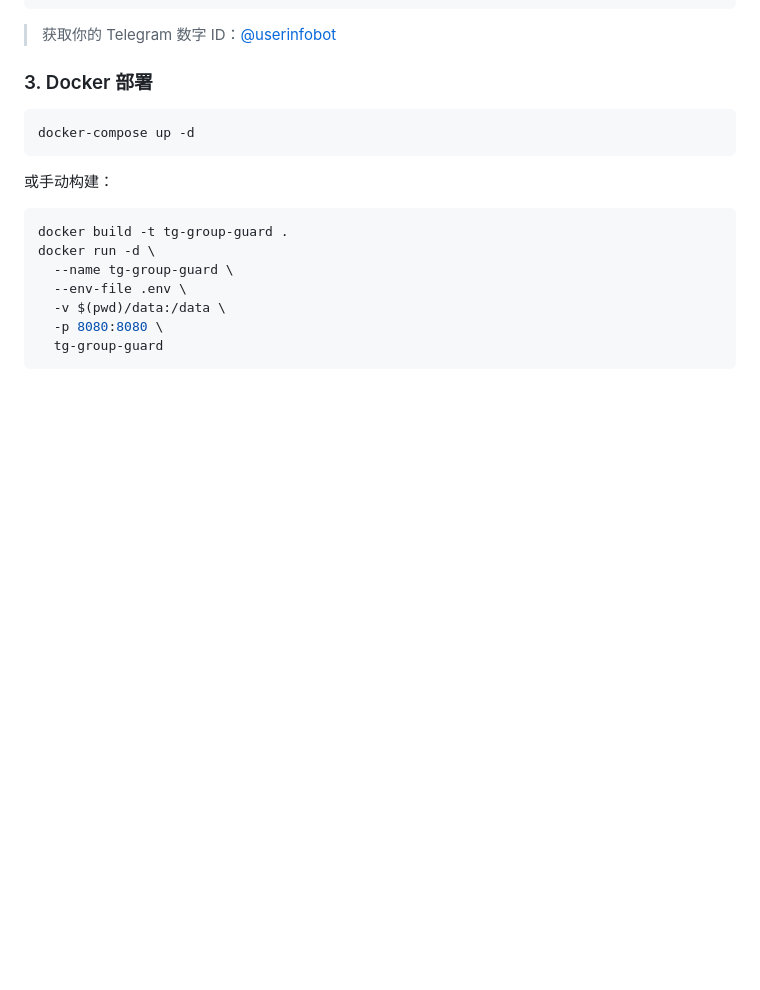
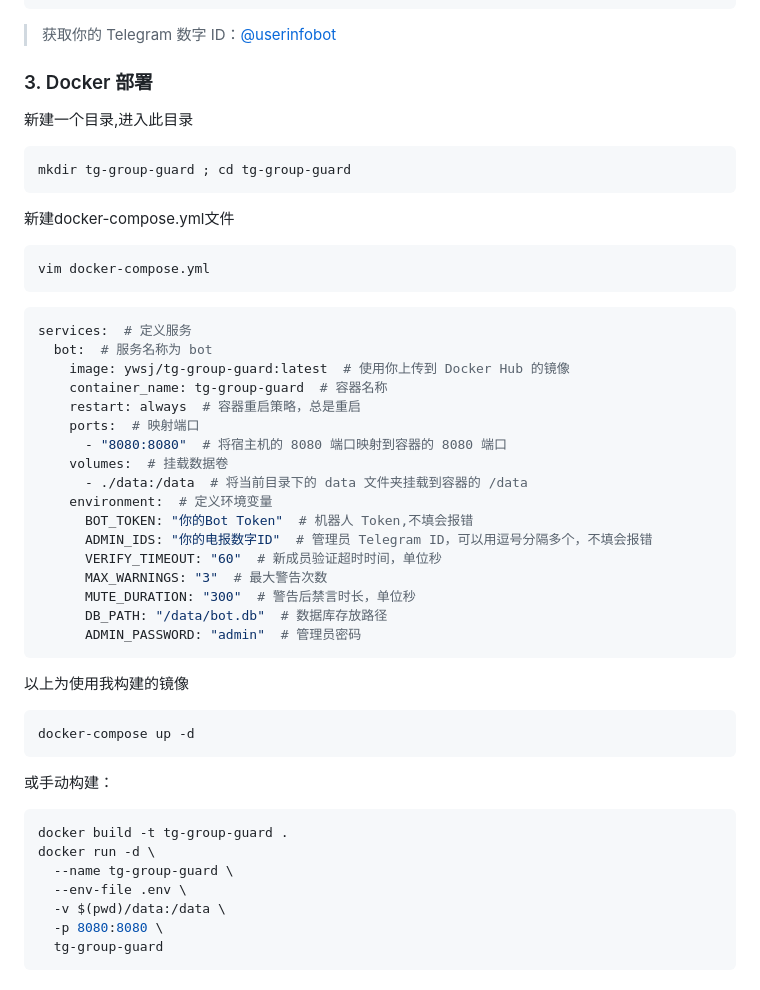
Before and after one commit to yyzq-cf/tg-group-guard, a Markdown page: README.md, the part around the change. Rendered like a GitHub page; blank space fills up the shorter version.

````diff
--- a/README.md
+++ b/README.md
@@ -39,6 +39,35 @@ ADMIN_PASSWORD=你的管理密码
 > 获取你的 Telegram 数字 ID：[@userinfobot](https://t.me/userinfobot)
 
 ### 3. Docker 部署
+新建一个目录,进入此目录
+```bash
+mkdir tg-group-guard ; cd tg-group-guard
+```
+新建docker-compose.yml文件
+```
+vim docker-compose.yml
+```
+```bash
+services:  # 定义服务
+  bot:  # 服务名称为 bot
+    image: ywsj/tg-group-guard:latest  # 使用你上传到 Docker Hub 的镜像
+    container_name: tg-group-guard  # 容器名称
+    restart: always  # 容器重启策略，总是重启
+    ports:  # 映射端口
+      - "8080:8080"  # 将宿主机的 8080 端口映射到容器的 8080 端口
+    volumes:  # 挂载数据卷
+      - ./data:/data  # 将当前目录下的 data 文件夹挂载到容器的 /data
+    environment:  # 定义环境变量
+      BOT_TOKEN: "你的Bot Token"  # 机器人 Token,不填会报错
+      ADMIN_IDS: "你的电报数字ID"  # 管理员 Telegram ID，可以用逗号分隔多个，不填会报错
+      VERIFY_TIMEOUT: "60"  # 新成员验证超时时间，单位秒
+      MAX_WARNINGS: "3"  # 最大警告次数
+      MUTE_DURATION: "300"  # 警告后禁言时长，单位秒
+      DB_PATH: "/data/bot.db"  # 数据库存放路径
+      ADMIN_PASSWORD: "admin"  # 管理员密码
+```
+
+以上为使用我构建的镜像
 
 ```bash
 docker-compose up -d
````
